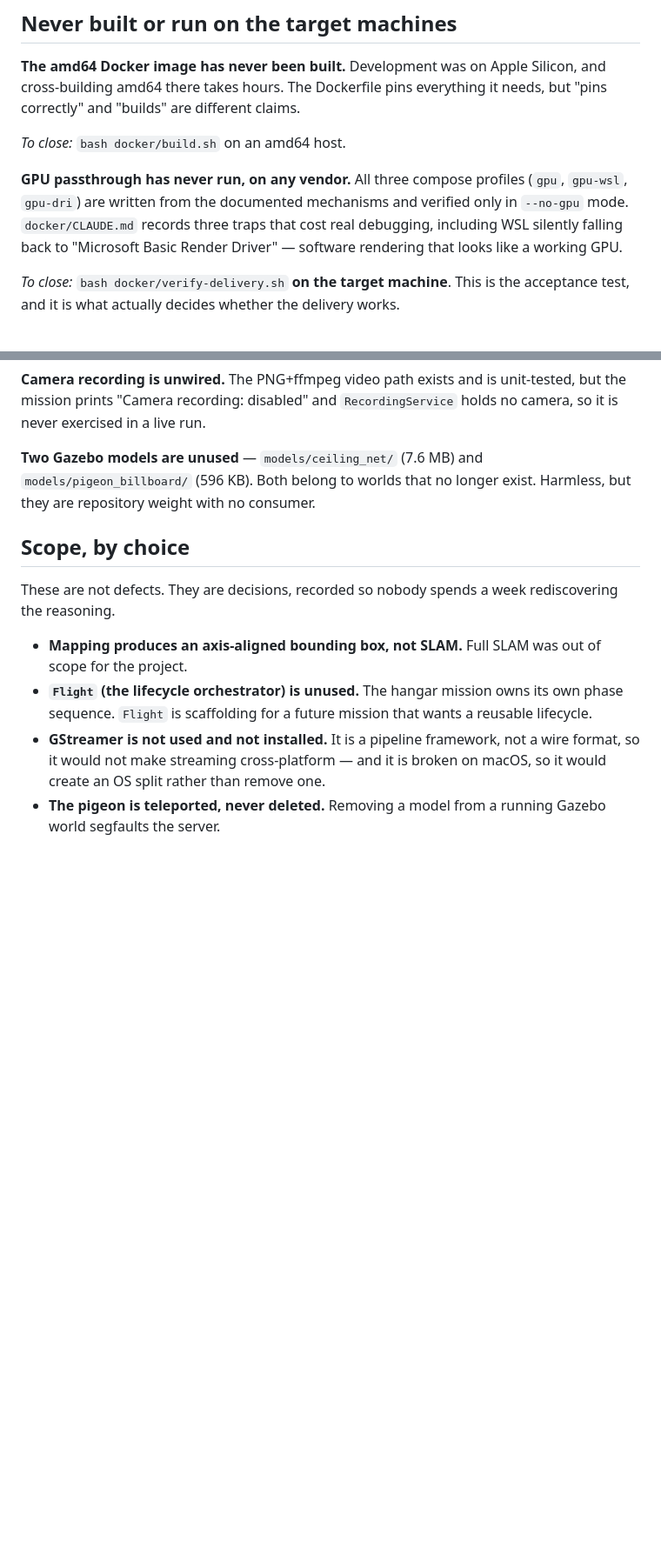
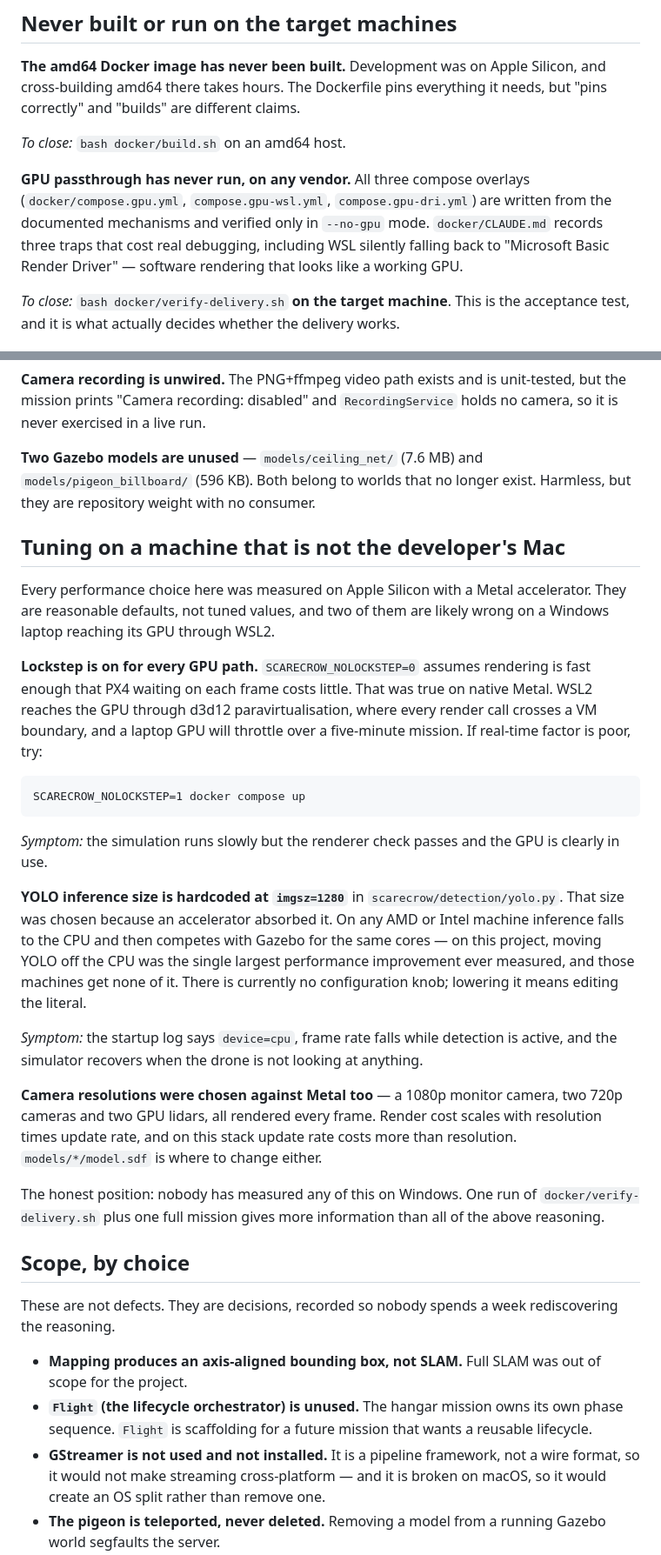
Before and after one commit to riftins98/scarecrow-drone, a Markdown page: docs/KNOWN_LIMITATIONS.md, 2 parts joined by grey strips. Shown at 87% size. GitHub-like rendering; blank space fills up the shorter version.

Commit message:
Record which performance settings are guesses off this Mac
Every performance value in this project was measured on Apple Silicon with a
Metal accelerator, and the documentation presented them as settled. On a
Windows laptop reaching its GPU through WSL2 paravirtualisation, two of them
are likely wrong, and a reader had no way to tell which knob to reach for.

Lockstep is on for every GPU path because rendering was cheap on Metal. WSL2
crosses a VM boundary per render call and a laptop GPU throttles over a
five-minute mission, so that assumption may not survive. SCARECROW_NOLOCKSTEP=1
is the override, and the symptom that points at it is now written down.

YOLO's imgsz=1280 was chosen because an accelerator absorbed it. AMD and Intel
machines run inference on the CPU instead, competing with Gazebo for the same
cores -- and moving YOLO off the CPU was the largest performance improvement
ever measured on this project, which those machines simply do not get. Worse,
the value is a hardcoded literal with no configuration knob. Saying so is
better than leaving someone to conclude the simulator is broken.

Camera resolutions are in the same category: reasonable against Metal,
unmeasured anywhere else.

None of this is a fix. It is the difference between a default and a tuned
value, stated plainly, so the next person adjusts instead of guessing. One run
of verify-delivery.sh on real hardware is worth more than all of it.

Also corrects a reference to compose profiles left over from the overlay
change.

```diff
--- a/docs/KNOWN_LIMITATIONS.md
+++ b/docs/KNOWN_LIMITATIONS.md
@@ -35,9 +35,9 @@ everything it needs, but "pins correctly" and "builds" are different claims.
 
 *To close:* `bash docker/build.sh` on an amd64 host.
 
-**GPU passthrough has never run, on any vendor.** All three compose profiles
-(`gpu`, `gpu-wsl`, `gpu-dri`) are written from the documented mechanisms and
-verified only in `--no-gpu` mode. `docker/CLAUDE.md` records three traps that
+**GPU passthrough has never run, on any vendor.** All three compose overlays
+(`docker/compose.gpu.yml`, `compose.gpu-wsl.yml`, `compose.gpu-dri.yml`) are
+written from the documented mechanisms and verified only in `--no-gpu` mode. `docker/CLAUDE.md` records three traps that
 cost real debugging, including WSL silently falling back to "Microsoft Basic
 Render Driver" — software rendering that looks like a working GPU.
 
@@ -81,6 +81,44 @@ unit-tested, but the mission prints "Camera recording: disabled" and
 `models/pigeon_billboard/` (596 KB). Both belong to worlds that no longer
 exist. Harmless, but they are repository weight with no consumer.
 
+## Tuning on a machine that is not the developer's Mac
+
+Every performance choice here was measured on Apple Silicon with a Metal
+accelerator. They are reasonable defaults, not tuned values, and two of them
+are likely wrong on a Windows laptop reaching its GPU through WSL2.
+
+**Lockstep is on for every GPU path.** `SCARECROW_NOLOCKSTEP=0` assumes
+rendering is fast enough that PX4 waiting on each frame costs little. That was
+true on native Metal. WSL2 reaches the GPU through d3d12 paravirtualisation,
+where every render call crosses a VM boundary, and a laptop GPU will throttle
+over a five-minute mission. If real-time factor is poor, try:
+
+    SCARECROW_NOLOCKSTEP=1 docker compose up
+
+*Symptom:* the simulation runs slowly but the renderer check passes and the GPU
+is clearly in use.
+
+**YOLO inference size is hardcoded at `imgsz=1280`** in
+`scarecrow/detection/yolo.py`. That size was chosen because an accelerator
+absorbed it. On any AMD or Intel machine inference falls to the CPU and then
+competes with Gazebo for the same cores — on this project, moving YOLO off the
+CPU was the single largest performance improvement ever measured, and those
+machines get none of it. There is currently no configuration knob; lowering it
+means editing the literal.
+
+*Symptom:* the startup log says `device=cpu`, frame rate falls while detection
+is active, and the simulator recovers when the drone is not looking at
+anything.
+
+**Camera resolutions were chosen against Metal too** — a 1080p monitor camera,
+two 720p cameras and two GPU lidars, all rendered every frame. Render cost
+scales with resolution times update rate, and on this stack update rate costs
+more than resolution. `models/*/model.sdf` is where to change either.
+
+The honest position: nobody has measured any of this on Windows. One run of
+`docker/verify-delivery.sh` plus one full mission gives more information than
+all of the above reasoning.
+
 ## Scope, by choice
 
 These are not defects. They are decisions, recorded so nobody spends a week
```
